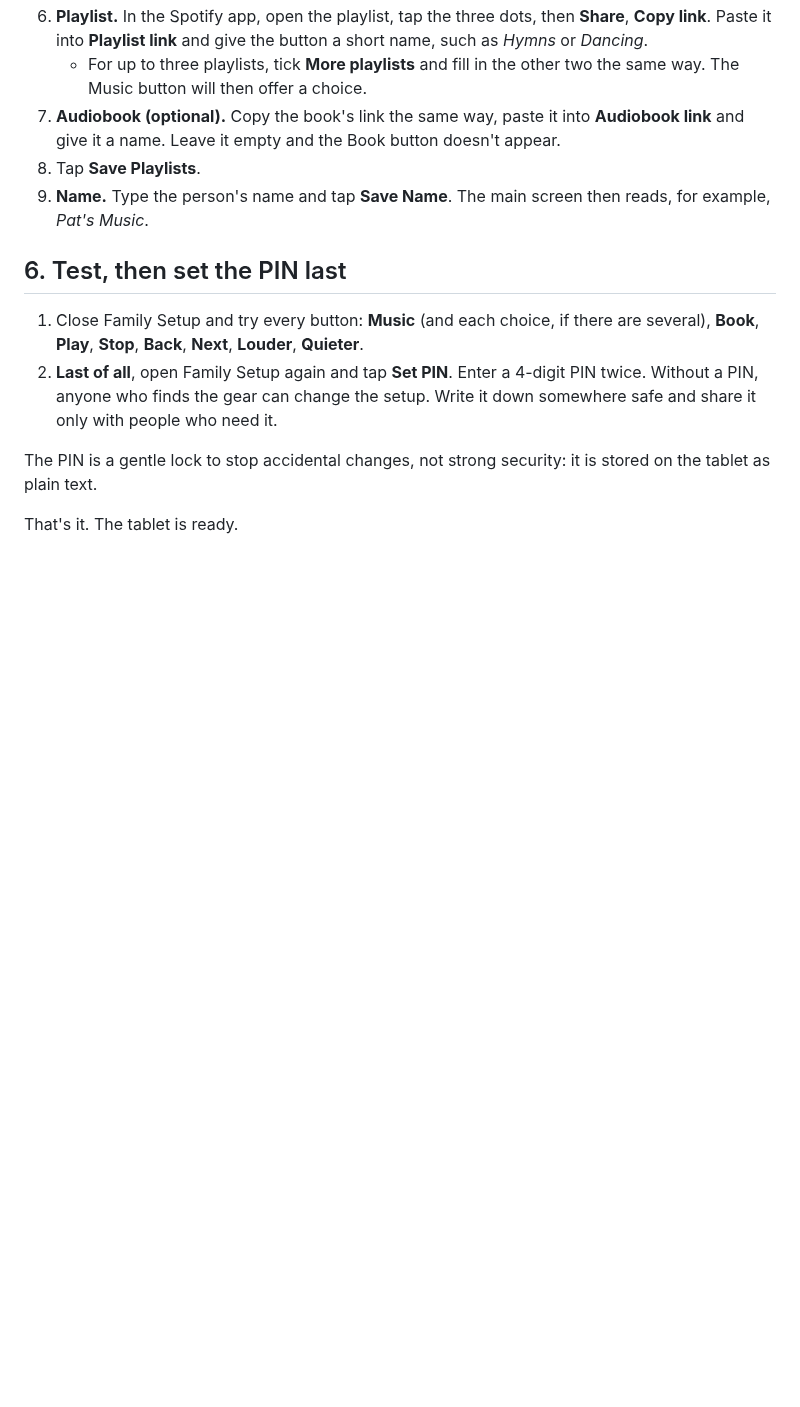
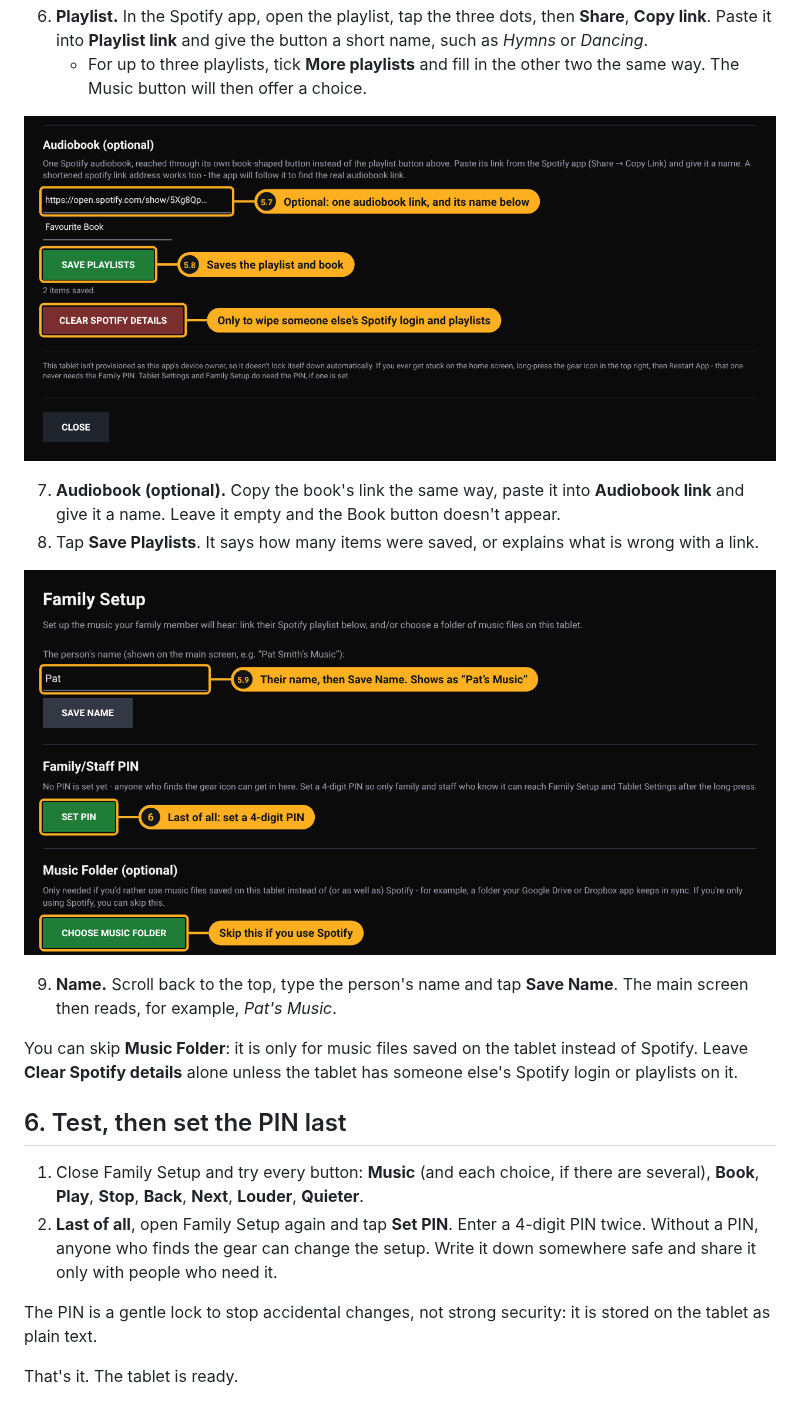
Before and after one commit to 7GenAnalytics/dancingwithdementia, a Markdown page: docs/GETTING-STARTED.md, the part around one of its changes. Drawn GitHub-style; pictures changed too: docs/images/family-setup-1-name-pin.png (added), docs/images/family-setup-4-book-save.png (added); blank space fills up the shorter version.

```diff
--- a/docs/GETTING-STARTED.md
+++ b/docs/GETTING-STARTED.md
@@ -98,8 +105,16 @@ To open Family Setup, **press and hold the faint gear icon** in the top right co
 6. **Playlist.** In the Spotify app, open the playlist, tap the three dots, then **Share**, **Copy link**. Paste it into **Playlist link** and give the button a short name, such as *Hymns* or *Dancing*.
    - For up to three playlists, tick **More playlists** and fill in the other two the same way. The Music button will then offer a choice.
+
+![Family Setup, audiobook part: the audiobook link and name (5.7), Save Playlists (5.8), and Clear Spotify details, which is only for wiping someone else's Spotify login and playlists.](images/family-setup-4-book-save.png)
+
 7. **Audiobook (optional).** Copy the book's link the same way, paste it into **Audiobook link** and give it a name. Leave it empty and the Book button doesn't appear.
-8. Tap **Save Playlists**.
-9. **Name.** Type the person's name and tap **Save Name**. The main screen then reads, for example, *Pat's Music*.
+8. Tap **Save Playlists**. It says how many items were saved, or explains what is wrong with a link.
+
+![Family Setup, top of the page: the person's name and Save Name (5.9), and Set PIN (6), which is done last of all.](images/family-setup-1-name-pin.png)
+
+9. **Name.** Scroll back to the top, type the person's name and tap **Save Name**. The main screen then reads, for example, *Pat's Music*.
+
+You can skip **Music Folder**: it is only for music files saved on the tablet instead of Spotify. Leave **Clear Spotify details** alone unless the tablet has someone else's Spotify login or playlists on it.
 
 ## 6. Test, then set the PIN last
 
```
Also changed, not shown: other parts of docs/GETTING-STARTED.md (+9 -2 lines), docs/images/README.md (+1 -1 lines), docs/images/family-setup-2-spotify-login.png (added), docs/images/family-setup-3-device-playlist.png (added).
